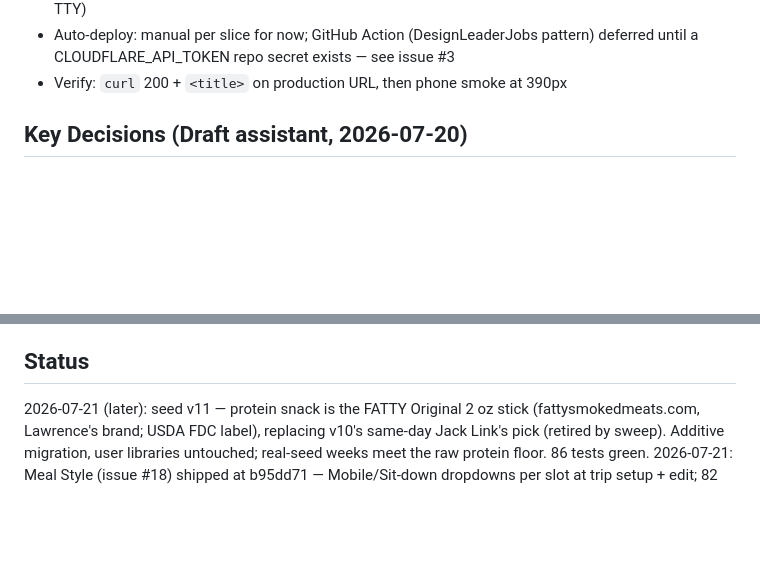
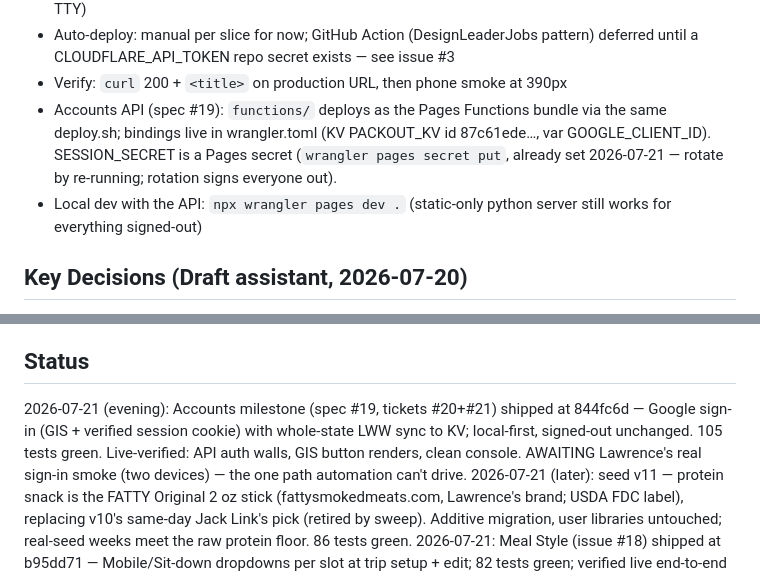
Before and after one commit to laltaffer/PackOut, a Markdown page: _brain.md, 2 parts joined by grey strips. Drawn GitHub-style; blank space fills up the shorter version.

Commit message:
Record accounts ship + deploy config in _brain.md
Co-Authored-By: Claude Fable 5 <noreply@anthropic.com>

```diff
--- a/_brain.md
+++ b/_brain.md
@@ -80,6 +80,12 @@ carries years of trips; GIS button UX is acceptable on phones in the field.
 - Auto-deploy: manual per slice for now; GitHub Action (DesignLeaderJobs pattern) deferred
   until a CLOUDFLARE_API_TOKEN repo secret exists — see issue #3
 - Verify: `curl` 200 + `<title>` on production URL, then phone smoke at 390px
+- Accounts API (spec #19): `functions/` deploys as the Pages Functions bundle via the
+  same deploy.sh; bindings live in wrangler.toml (KV PACKOUT_KV id 87c61ede…, var
+  GOOGLE_CLIENT_ID). SESSION_SECRET is a Pages secret (`wrangler pages secret put`,
+  already set 2026-07-21 — rotate by re-running; rotation signs everyone out).
+- Local dev with the API: `npx wrangler pages dev .` (static-only python server
+  still works for everything signed-out)
 
 ## Key Decisions (Draft assistant, 2026-07-20)
 - Usual Draft (habit-replay, nutrition-corrected) is P0; Optimized (nutrition-optimal)
@@ -128,6 +134,11 @@ carries years of trips; GIS button UX is acceptable on phones in the field.
   composes from slot + snack pools ("ProBar plus gummy bears" is a lunch).
 
 ## Status
+2026-07-21 (evening): Accounts milestone (spec #19, tickets #20+#21) shipped at
+844fc6d — Google sign-in (GIS + verified session cookie) with whole-state LWW sync
+to KV; local-first, signed-out unchanged. 105 tests green. Live-verified: API
+auth walls, GIS button renders, clean console. AWAITING Lawrence's real sign-in
+smoke (two devices) — the one path automation can't drive.
 2026-07-21 (later): seed v11 — protein snack is the FATTY Original 2 oz stick
 (fattysmokedmeats.com, Lawrence's brand; USDA FDC label), replacing v10's same-day
 Jack Link's pick (retired by sweep). Additive migration, user libraries untouched;
```
